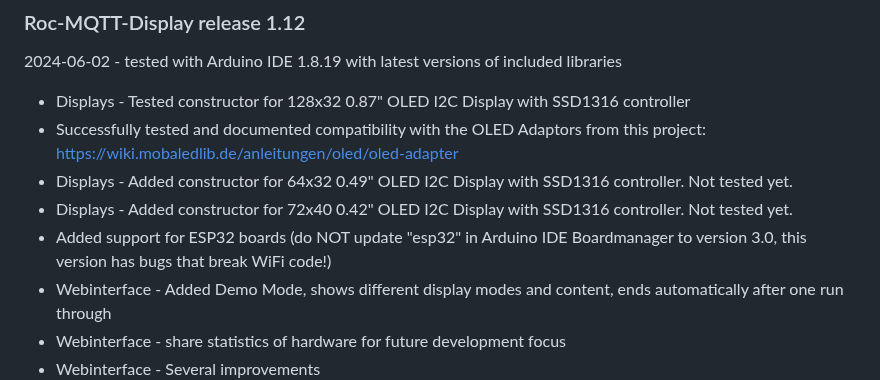
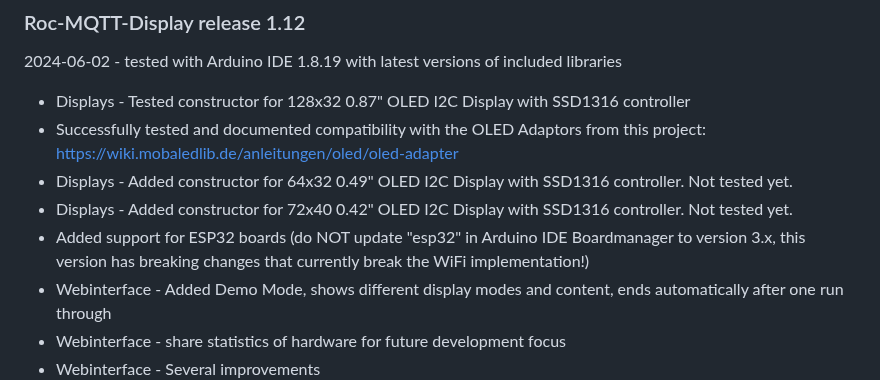
Before and after one commit to chrisweather/RocMQTTdisplay, a Markdown page: CHANGELOG.md, the part around the change. Rendered like a GitHub page.

```diff
--- a/CHANGELOG.md
+++ b/CHANGELOG.md
@@ -7,7 +7,7 @@
 -   Successfully tested and documented compatibility with the OLED Adaptors from this project: https://wiki.mobaledlib.de/anleitungen/oled/oled-adapter
 -   Displays - Added constructor for 64x32 0.49" OLED I2C Display with SSD1316 controller. Not tested yet.
 -   Displays - Added constructor for 72x40 0.42" OLED I2C Display with SSD1316 controller. Not tested yet.
--   Added support for ESP32 boards (do NOT update "esp32" in Arduino IDE Boardmanager to version 3.0, this version has bugs that break WiFi code!)
+-   Added support for ESP32 boards (do NOT update "esp32" in Arduino IDE Boardmanager to version 3.x, this version has breaking changes that currently break the WiFi implementation!)
 -   Webinterface - Added Demo Mode, shows different display modes and content, ends automatically after one run through
 -   Webinterface - share statistics of hardware for future development focus
 -   Webinterface - Several improvements
```
